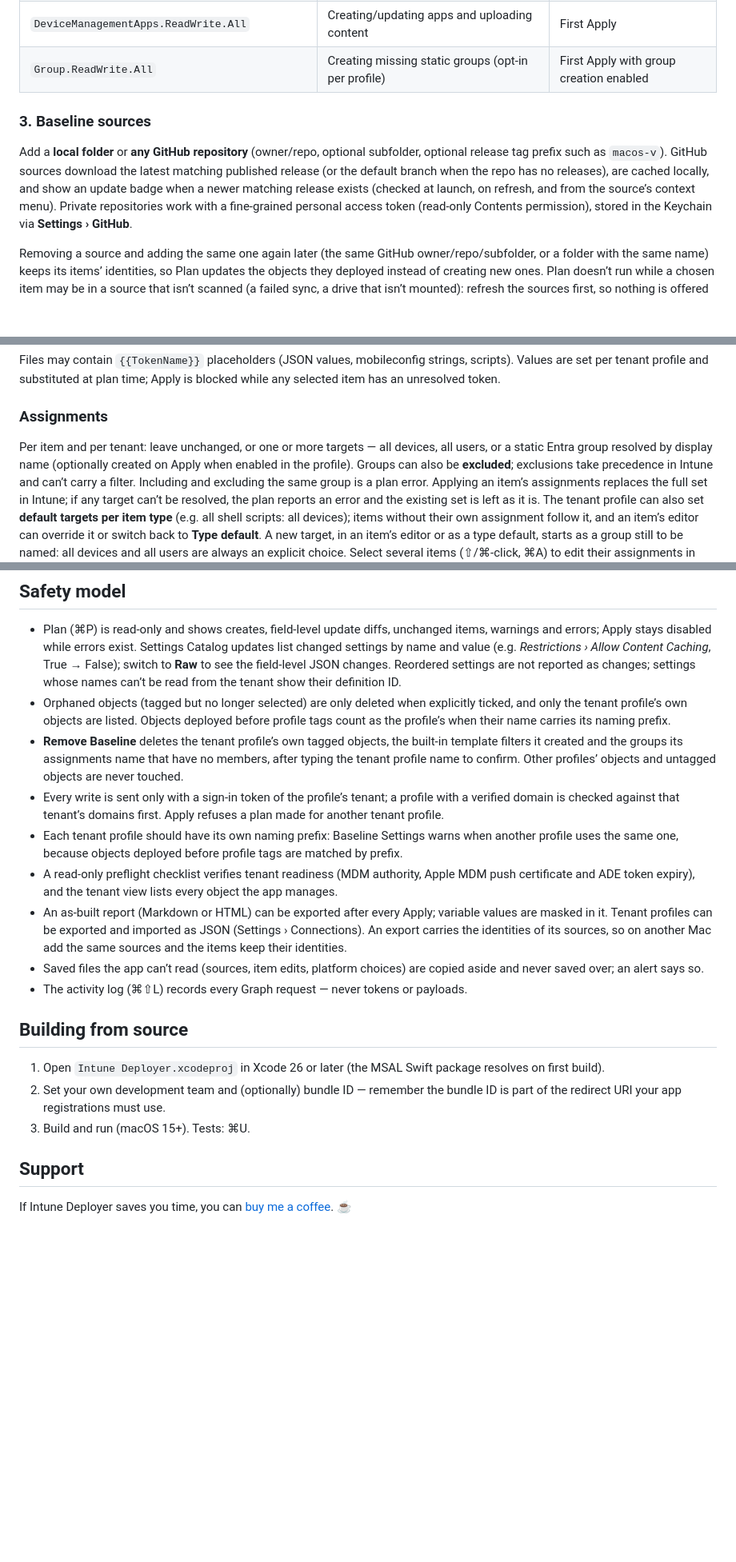
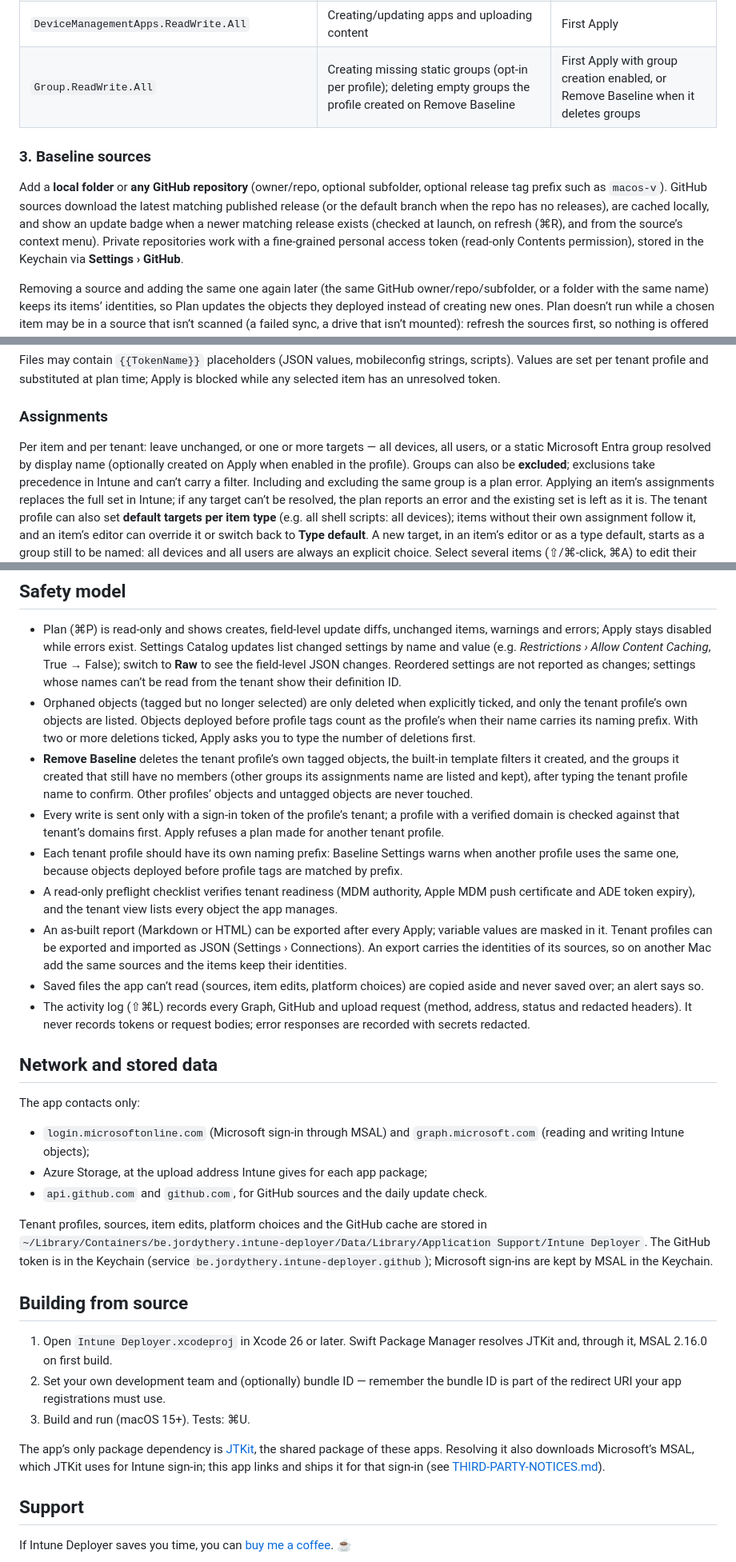
Before and after one commit to JordyThery/intune-deployer, a Markdown page: README.md, 3 parts joined by grey strips. Shown at 80% size. Rendered like a GitHub page; blank space fills up the shorter version.

Commit message:
Documentation matches the current release
Co-Authored-By: Claude Opus 5.5 <noreply@anthropic.com>

```diff
--- a/README.md
+++ b/README.md
@@ -91,7 +93,7 @@ can do is the intersection of these scopes and the user’s Intune RBAC role).
 | `DeviceManagementConfiguration.ReadWrite.All` | Creating/updating profiles, compliance, filters | First Apply |
 | `DeviceManagementScripts.ReadWrite.All` | Creating/updating scripts and custom attributes | First Apply |
 | `DeviceManagementApps.ReadWrite.All` | Creating/updating apps and uploading content | First Apply |
-| `Group.ReadWrite.All` | Creating missing static groups (opt-in per profile) | First Apply with group creation enabled |
+| `Group.ReadWrite.All` | Creating missing static groups (opt-in per profile); deleting empty groups the profile created on Remove Baseline | First Apply with group creation enabled, or Remove Baseline when it deletes groups |
 
 ### 3. Baseline sources
 
@@ -99,8 +101,8 @@ Add a **local folder** or **any GitHub repository** (owner/repo, optional
 subfolder, optional release tag prefix such as `macos-v`). GitHub sources
 download the latest matching published release (or the default branch when the
 repo has no releases), are cached locally, and show an update badge when a
-newer matching release exists (checked at launch, on refresh, and from the
-source’s context menu). Private repositories work with a fine-grained personal
+newer matching release exists (checked at launch, on refresh (⌘R), and from
+the source’s context menu). Private repositories work with a fine-grained personal
 access token (read-only Contents permission), stored in the Keychain via
 **Settings › GitHub**.
 
@@ -195,7 +197,7 @@ time; Apply is blocked while any selected item has an unresolved token.
 ### Assignments
 
 Per item and per tenant: leave unchanged, or one or more targets — all
-devices, all users, or a static Entra group resolved by display name
+devices, all users, or a static Microsoft Entra group resolved by display name
 (optionally created on Apply when enabled in the profile). Groups can also be
 **excluded**; exclusions take precedence in Intune and can’t carry a filter.
 Including and excluding the same group is a plan error. Applying an item’s
@@ -288,10 +290,12 @@ and release tag are shown with every item.
 - Orphaned objects (tagged but no longer selected) are only deleted when
   explicitly ticked, and only the tenant profile’s own objects are listed.
   Objects deployed before profile tags count as the profile’s when their name
-  carries its naming prefix.
+  carries its naming prefix. With two or more deletions ticked, Apply asks you
+  to type the number of deletions first.
 - **Remove Baseline** deletes the tenant profile’s own tagged objects, the
-  built-in template filters it created and the groups its assignments name
-  that have no members, after typing the tenant profile name to confirm. Other profiles’
+  built-in template filters it created, and the groups it created that still
+  have no members (other groups its assignments name are listed and kept),
+  after typing the tenant profile name to confirm. Other profiles’
   objects and untagged objects are never touched.
 - Every write is sent only with a sign-in token of the profile’s tenant; a
   profile with a verified domain is checked against that tenant’s domains
@@ -309,16 +313,39 @@ and release tag are shown with every item.
   their identities.
 - Saved files the app can’t read (sources, item edits, platform choices) are
   copied aside and never saved over; an alert says so.
-- The activity log (⌘⇧L) records every Graph request — never tokens or
-  payloads.
+- The activity log (⇧⌘L) records every Graph, GitHub and upload request
+  (method, address, status and redacted headers). It never records tokens or
+  request bodies; error responses are recorded with secrets redacted.
+
+## Network and stored data
+
+The app contacts only:
+
+- `login.microsoftonline.com` (Microsoft sign-in through MSAL) and
+  `graph.microsoft.com` (reading and writing Intune objects);
+- Azure Storage, at the upload address Intune gives for each app package;
+- `api.github.com` and `github.com`, for GitHub sources and the daily update
+  check.
+
+Tenant profiles, sources, item edits, platform choices and the GitHub cache
+are stored in `~/Library/Containers/be.jordythery.intune-deployer/Data/Library/Application Support/Intune Deployer`.
+The GitHub token is in the Keychain (service
+`be.jordythery.intune-deployer.github`); Microsoft sign-ins are kept by MSAL
+in the Keychain.
 
 ## Building from source
 
-1. Open `Intune Deployer.xcodeproj` in Xcode 26 or later (the MSAL Swift
-   package resolves on first build).
+1. Open `Intune Deployer.xcodeproj` in Xcode 26 or later. Swift Package
+   Manager resolves JTKit and, through it, MSAL 2.16.0 on first build.
 2. Set your own development team and (optionally) bundle ID — remember the
    bundle ID is part of the redirect URI your app registrations must use.
 3. Build and run (macOS 15+). Tests: ⌘U.
+
+The app’s only package dependency is
+[JTKit](https://github.com/JordyThery/JTKit), the shared package of these
+apps. Resolving it also downloads Microsoft’s MSAL, which JTKit uses for
+Intune sign-in; this app links and ships it for that sign-in (see
+[THIRD-PARTY-NOTICES.md](THIRD-PARTY-NOTICES.md)).
 
 ## Support
 
```
Also changed, not shown: other parts of README.md (+15 -13 lines), WATCHLIST.md (+1 -1 lines), docs/browser.png, 3 other files.
